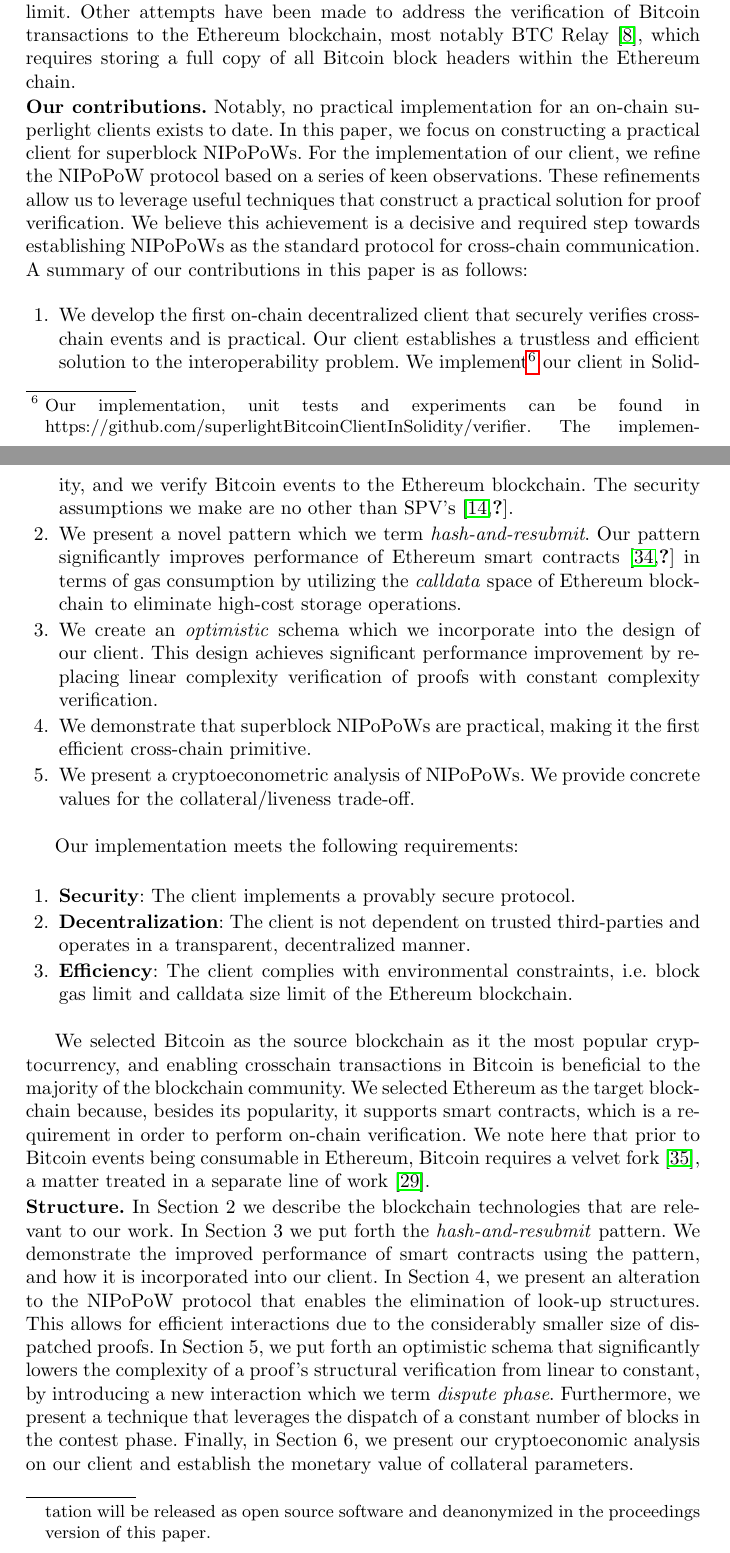
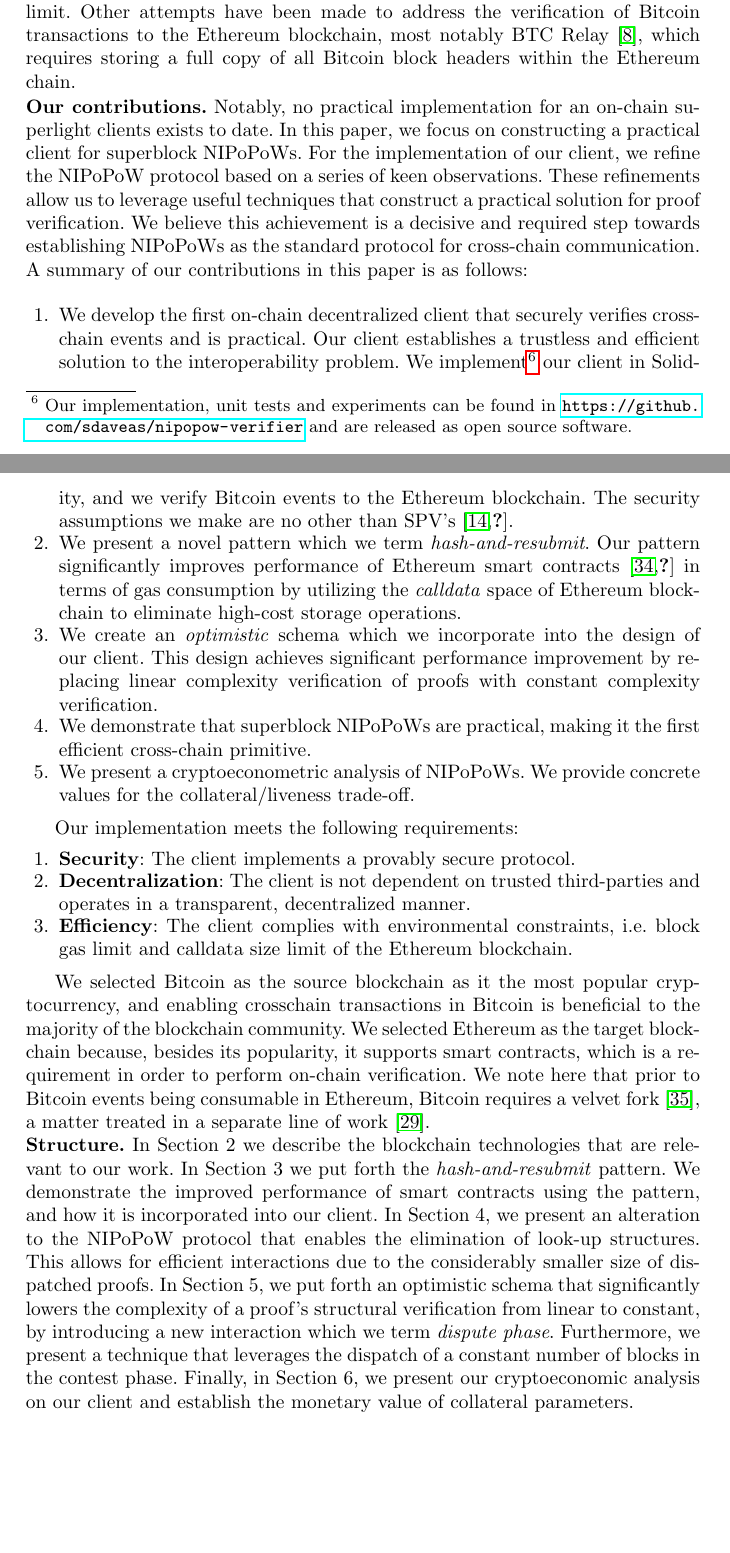
Before and after one commit to sdaveas/nipopow-verifier, a LaTeX paper (paper/paper.tex, which reads paper/sections/introduction.tex): two parts of pages 3 and 4 of 32 before the commit and two parts of pages 3 and 4 of 31 after it, joined at a grey line, cut so that both start at the same text, the shorter picture padded with empty space. Compiled offline with pdfLaTeX.

Commit message:
deanonymize source

```diff
--- a/paper/sections/introduction.tex
+++ b/paper/sections/introduction.tex
@@ -111,8 +111,8 @@ A summary of our contributions in this paper is as follows:
 \item We develop the first on-chain decentralized client that securely verifies
 crosschain events and is practical. Our client establishes a trustless and
 efficient solution to the interoperability problem. We implement\footnote{Our
-implementation, unit tests and experiments can be found in https://github.com/superlightBitcoinClientInSolidity/verifier. The implementation will be released as open source software and deanonymized
-in the proceedings version of this paper.} our client
+implementation, unit tests and experiments can be found in \url{https://github.com/sdaveas/nipopow-verifier} and are released as open source software.}
+our client
 in Solidity, and we verify Bitcoin events to the Ethereum blockchain. The
 security assumptions we make are no other than
 SPV's~\cite{eclipse, eclipse-ethereum}.
```
